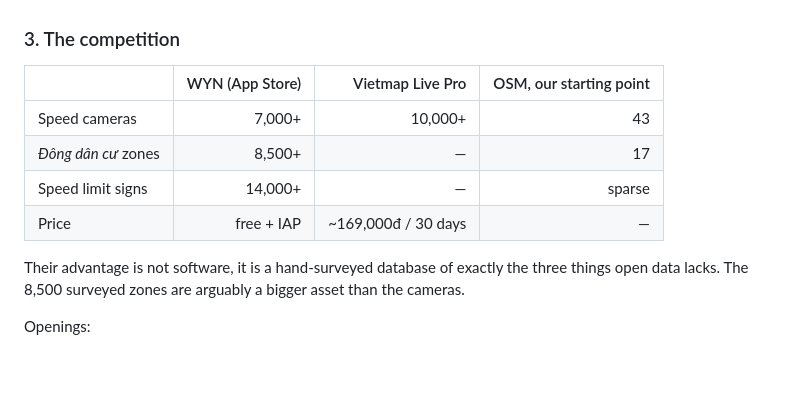
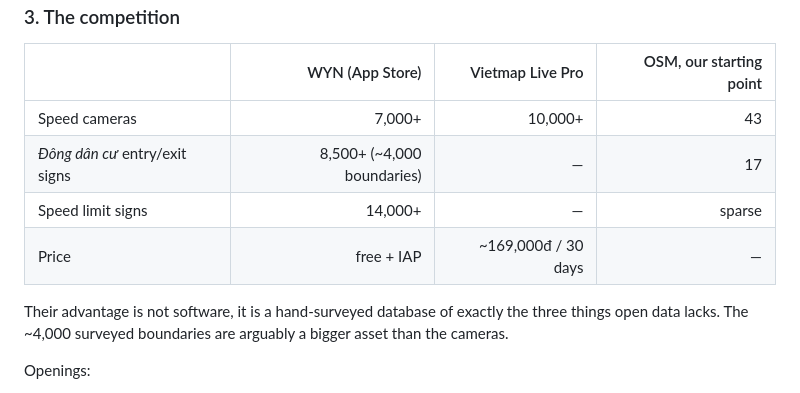
Before and after one commit to tmhao2005/road-alerts, a Markdown page: README.md, the part around one of its changes. GitHub-like rendering; blank space fills up the shorter version.

```diff
--- a/README.md
+++ b/README.md
@@ -185,12 +186,13 @@ Only the first can fail *upward* — announcing 90 where the limit is 60.
 | | WYN (App Store) | Vietmap Live Pro | OSM, our starting point |
 |---|---:|---:|---:|
 | Speed cameras | 7,000+ | 10,000+ | 43 |
-| *Đông dân cư* zones | 8,500+ | — | 17 |
+| *Đông dân cư* entry/exit signs | 8,500+ (~4,000 boundaries) | — | 17 |
 | Speed limit signs | 14,000+ | — | sparse |
 | Price | free + IAP | ~169,000đ / 30 days | — |
 
 Their advantage is not software, it is a hand-surveyed database of exactly the three things
-open data lacks. The 8,500 surveyed zones are arguably a bigger asset than the cameras.
+open data lacks. The ~4,000 surveyed boundaries are arguably a bigger asset than the
+cameras.
 
 Openings:
 
```
Also changed, not shown: other parts of README.md (+23 -24 lines).
